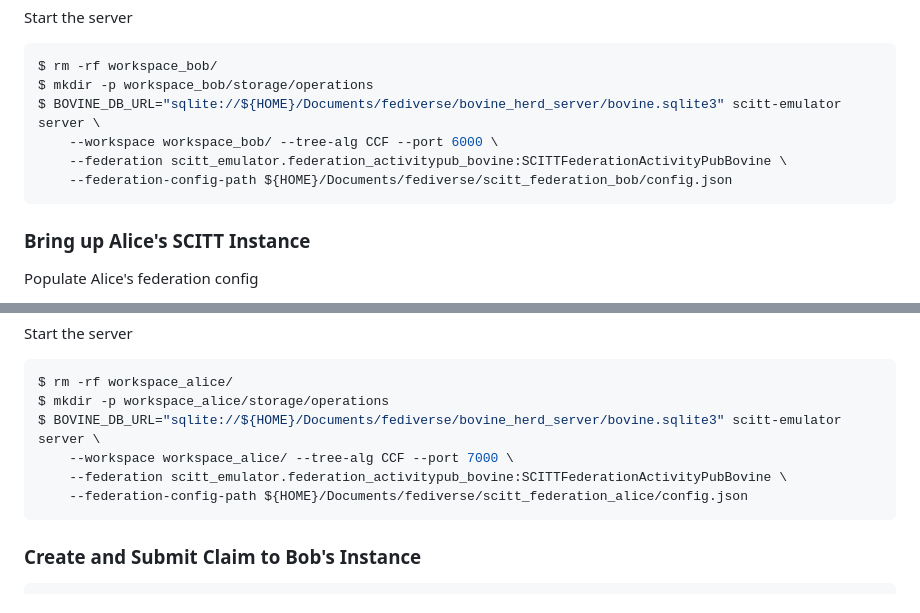
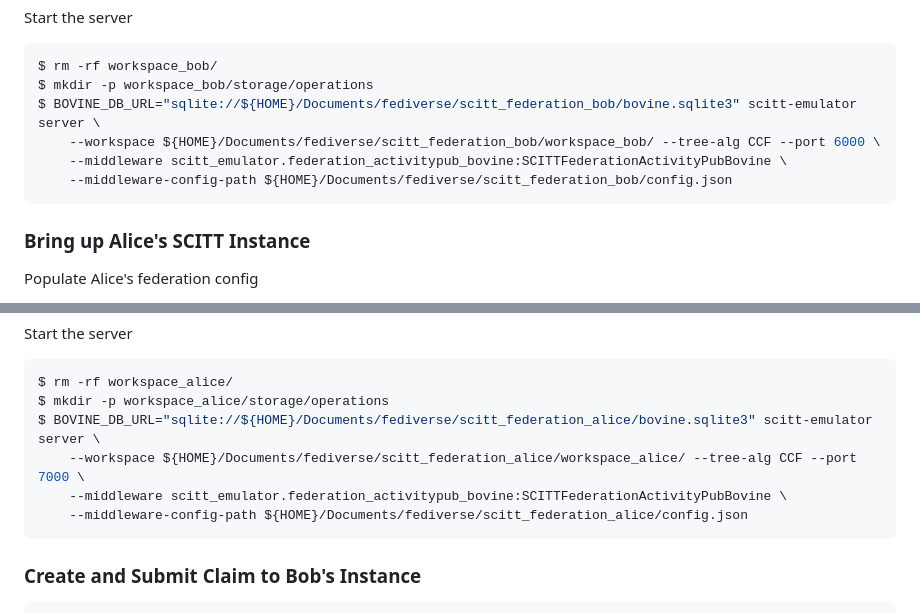
Before and after one commit to scitt-community/scitt-api-emulator, a Markdown page: docs/federation_activitypub.md, 2 parts joined by grey strips. Rendered like a GitHub page.

Commit message:
docs: federation activitypub: Update workspace paths
Signed-off-by: John Andersen <johnandersenpdx@gmail.com>

````diff
--- a/docs/federation_activitypub.md
+++ b/docs/federation_activitypub.md
@@ -140,10 +140,10 @@ Start the server
 ```console
 $ rm -rf workspace_bob/
 $ mkdir -p workspace_bob/storage/operations
-$ BOVINE_DB_URL="sqlite://${HOME}/Documents/fediverse/bovine_herd_server/bovine.sqlite3" scitt-emulator server \
-    --workspace workspace_bob/ --tree-alg CCF --port 6000 \
-    --federation scitt_emulator.federation_activitypub_bovine:SCITTFederationActivityPubBovine \
-    --federation-config-path ${HOME}/Documents/fediverse/scitt_federation_bob/config.json
+$ BOVINE_DB_URL="sqlite://${HOME}/Documents/fediverse/scitt_federation_bob/bovine.sqlite3" scitt-emulator server \
+    --workspace ${HOME}/Documents/fediverse/scitt_federation_bob/workspace_bob/ --tree-alg CCF --port 6000 \
+    --middleware scitt_emulator.federation_activitypub_bovine:SCITTFederationActivityPubBovine \
+    --middleware-config-path ${HOME}/Documents/fediverse/scitt_federation_bob/config.json
 ```
 
 ### Bring up Alice's SCITT Instance
@@ -170,10 +170,10 @@ Start the server
 ```console
 $ rm -rf workspace_alice/
 $ mkdir -p workspace_alice/storage/operations
-$ BOVINE_DB_URL="sqlite://${HOME}/Documents/fediverse/bovine_herd_server/bovine.sqlite3" scitt-emulator server \
-    --workspace workspace_alice/ --tree-alg CCF --port 7000 \
-    --federation scitt_emulator.federation_activitypub_bovine:SCITTFederationActivityPubBovine \
-    --federation-config-path ${HOME}/Documents/fediverse/scitt_federation_alice/config.json
+$ BOVINE_DB_URL="sqlite://${HOME}/Documents/fediverse/scitt_federation_alice/bovine.sqlite3" scitt-emulator server \
+    --workspace ${HOME}/Documents/fediverse/scitt_federation_alice/workspace_alice/ --tree-alg CCF --port 7000 \
+    --middleware scitt_emulator.federation_activitypub_bovine:SCITTFederationActivityPubBovine \
+    --middleware-config-path ${HOME}/Documents/fediverse/scitt_federation_alice/config.json
 ```
 
 ### Create and Submit Claim to Bob's Instance
````
